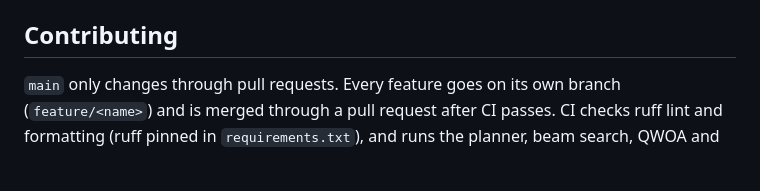
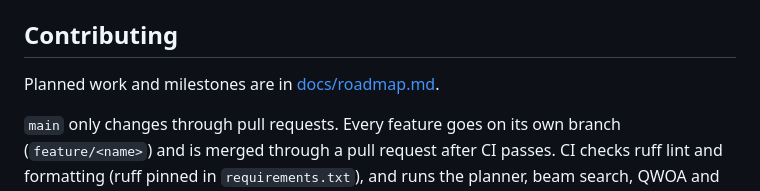
Before and after one commit to truppelli/quasar, a Markdown page: README.md, the part around the change. Rendered like a GitHub page; blank space fills up the shorter version.

Commit message:
Add roadmap for the next milestones
Co-Authored-By: Claude Opus 5.5 <noreply@anthropic.com>

````diff
--- a/README.md
+++ b/README.md
@@ -130,6 +130,8 @@ Each `resorts/*.json` file contains:
 
 ## Contributing
 
+Planned work and milestones are in [docs/roadmap.md](docs/roadmap.md).
+
 `main` only changes through pull requests. Every feature goes on its own branch (`feature/<name>`) and is merged through a pull request after CI passes. CI checks ruff lint and formatting (ruff pinned in `requirements.txt`), and runs the planner, beam search, QWOA and visualizer self-checks plus a small speedup analysis.
 
 ```sh
````
Also changed, not shown: docs/roadmap.md (added, +86 -0 lines).
